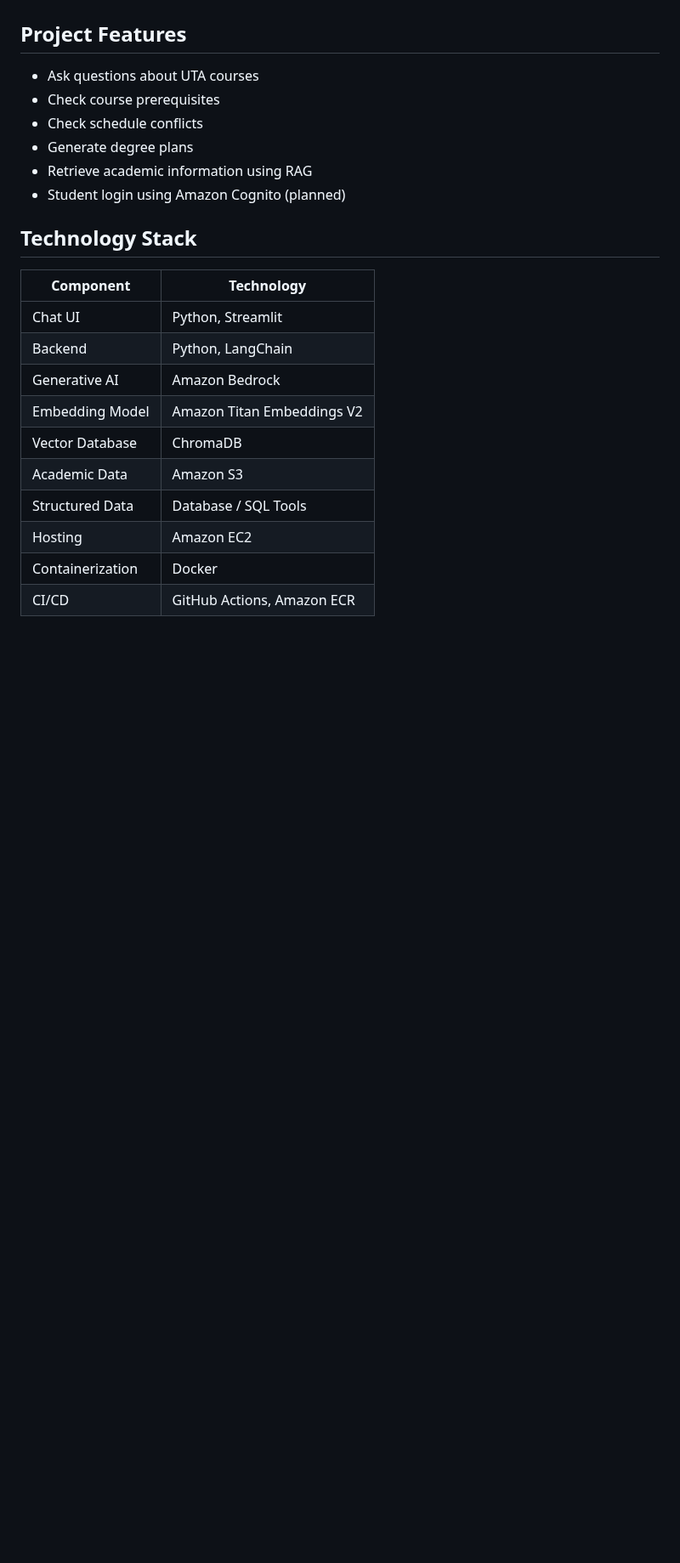
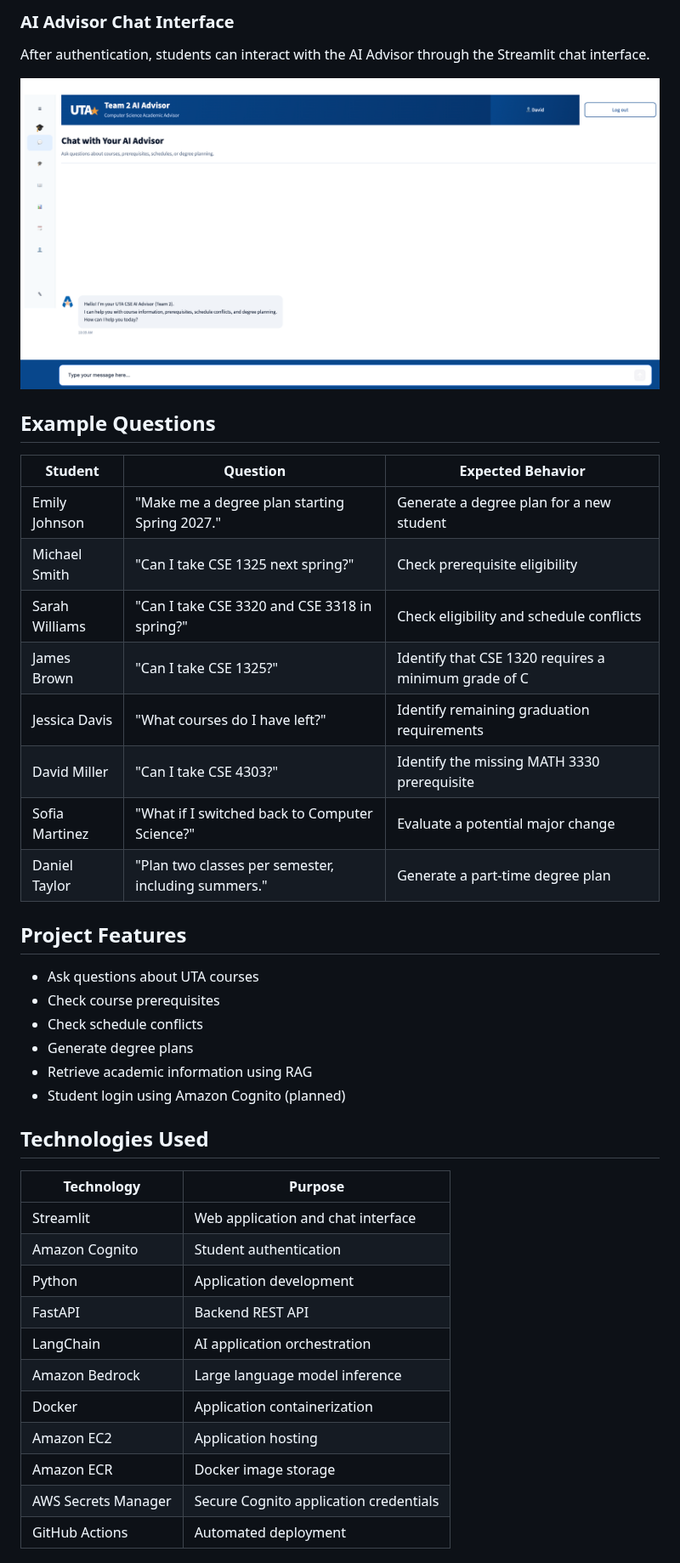
Before and after one commit to marvinwel/cse_4392_team_2, a Markdown page: project2/README.md, the part around one of its changes. Shown at 85% size. GitHub-like rendering; pictures changed too: project2/assets/chat-ui.png (added); blank space fills up the shorter version.

Commit message:
update project2 readme

```diff
--- a/project2/README.md
+++ b/project2/README.md
@@ -10,3 +47,21 @@ The application uses **Streamlit, LangChain, RAG, and Amazon Bedrock** to provid
+### AI Advisor Chat Interface
+
+After authentication, students can interact with the AI Advisor through the Streamlit chat interface.
+
+![UTA AI Advisor Chat Interface](assets/chat-ui.png)
+
+## Example Questions
+
+| Student | Question | Expected Behavior |
+|---|---|---|
+| Emily Johnson | "Make me a degree plan starting Spring 2027." | Generate a degree plan for a new student |
+| Michael Smith | "Can I take CSE 1325 next spring?" | Check prerequisite eligibility |
+| Sarah Williams | "Can I take CSE 3320 and CSE 3318 in spring?" | Check eligibility and schedule conflicts |
+| James Brown | "Can I take CSE 1325?" | Identify that CSE 1320 requires a minimum grade of C |
+| Jessica Davis | "What courses do I have left?" | Identify remaining graduation requirements |
+| David Miller | "Can I take CSE 4303?" | Identify the missing MATH 3330 prerequisite |
+| Sofia Martinez | "What if I switched back to Computer Science?" | Evaluate a potential major change |
+| Daniel Taylor | "Plan two classes per semester, including summers." | Generate a part-time degree plan |
 
 ## Project Features
 
@@ -17,17 +72,21 @@ The application uses **Streamlit, LangChain, RAG, and Amazon Bedrock** to provid
 - Retrieve academic information using RAG
 - Student login using Amazon Cognito (planned)
 
-## Technology Stack
+## Technologies Used
 
-| Component | Technology |
+| Technology | Purpose |
 |---|---|
-| Chat UI | Python, Streamlit |
-| Backend | Python, LangChain |
-| Generative AI | Amazon Bedrock |
-| Embedding Model | Amazon Titan Embeddings V2 |
-| Vector Database | ChromaDB |
-| Academic Data | Amazon S3 |
-| Structured Data | Database / SQL Tools |
-| Hosting | Amazon EC2 |
-| Containerization | Docker |
-| CI/CD | GitHub Actions, Amazon ECR |
+| Streamlit | Web application and chat interface |
+| Amazon Cognito | Student authentication |
+| Python | Application development |
+| FastAPI | Backend REST API |
+| LangChain | AI application orchestration |
+| Amazon Bedrock | Large language model inference |
+| Docker | Application containerization |
+| Amazon EC2 | Application hosting |
+| Amazon ECR | Docker image storage |
+| AWS Secrets Manager | Secure Cognito application credentials |
+| GitHub Actions | Automated deployment |
+
+
+
```
Also changed, not shown: other parts of project2/README.md (+71 -43 lines), 1 other file.
